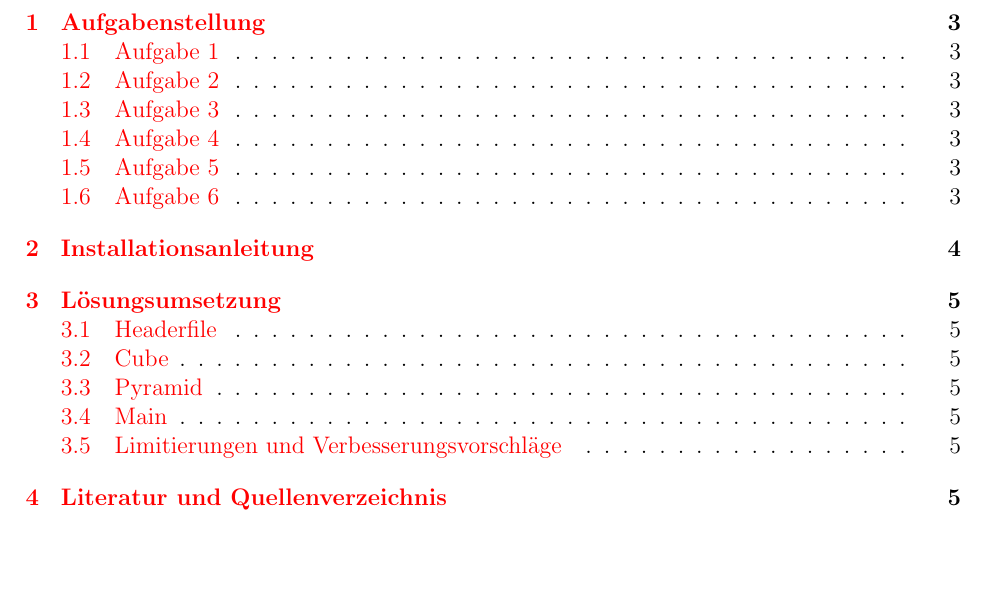
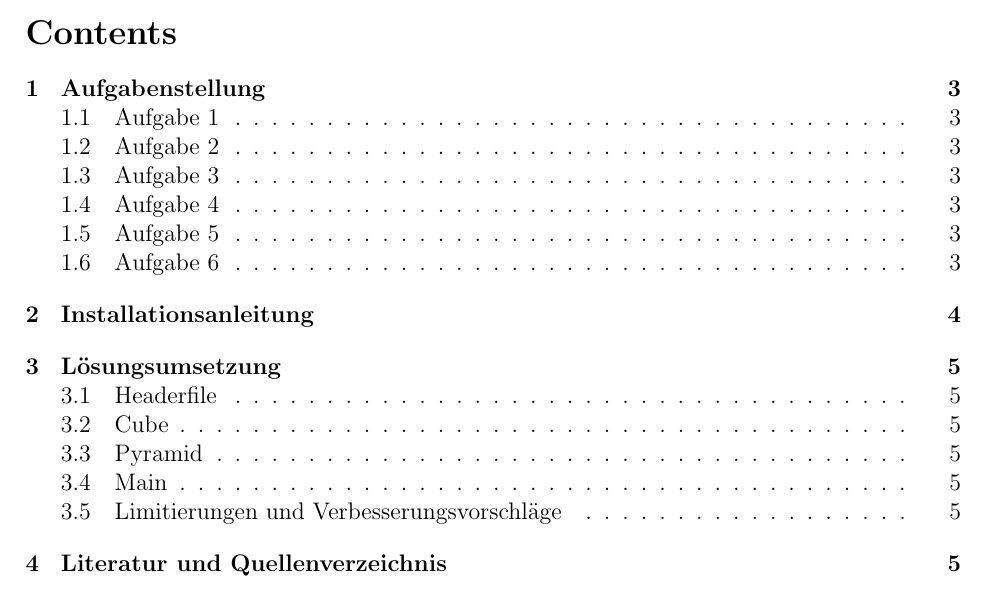
Before and after one commit to qduyp/OpenGL-Monument, a LaTeX document (doc/beleg.tex): part of page 2 of 5, cut so that both start at the same text, the shorter picture padded with empty space. Compiled offline with pdfLaTeX.

Commit message:
Added docs

```diff
--- a/doc/beleg.tex
+++ b/doc/beleg.tex
@@ -4,7 +4,6 @@
 \usepackage{color}
 \usepackage{graphicx}
 \usepackage{hyperref}
-\graphicspath{ {./images/} }
 \usepackage[a4paper, top=2cm, bottom=2cm, right=2cm, left=2.5cm]{geometry}
 
 \definecolor{mygreen}{rgb}{0,0.6,0}
@@ -68,8 +67,10 @@
 \maketitle
 
 \pagebreak
-
+{
+\hypersetup{linkcolor=black}
 \tableofcontents
+}
 
 \pagebreak
 
```
Also changed, not shown: doc/beleg.pdf.
